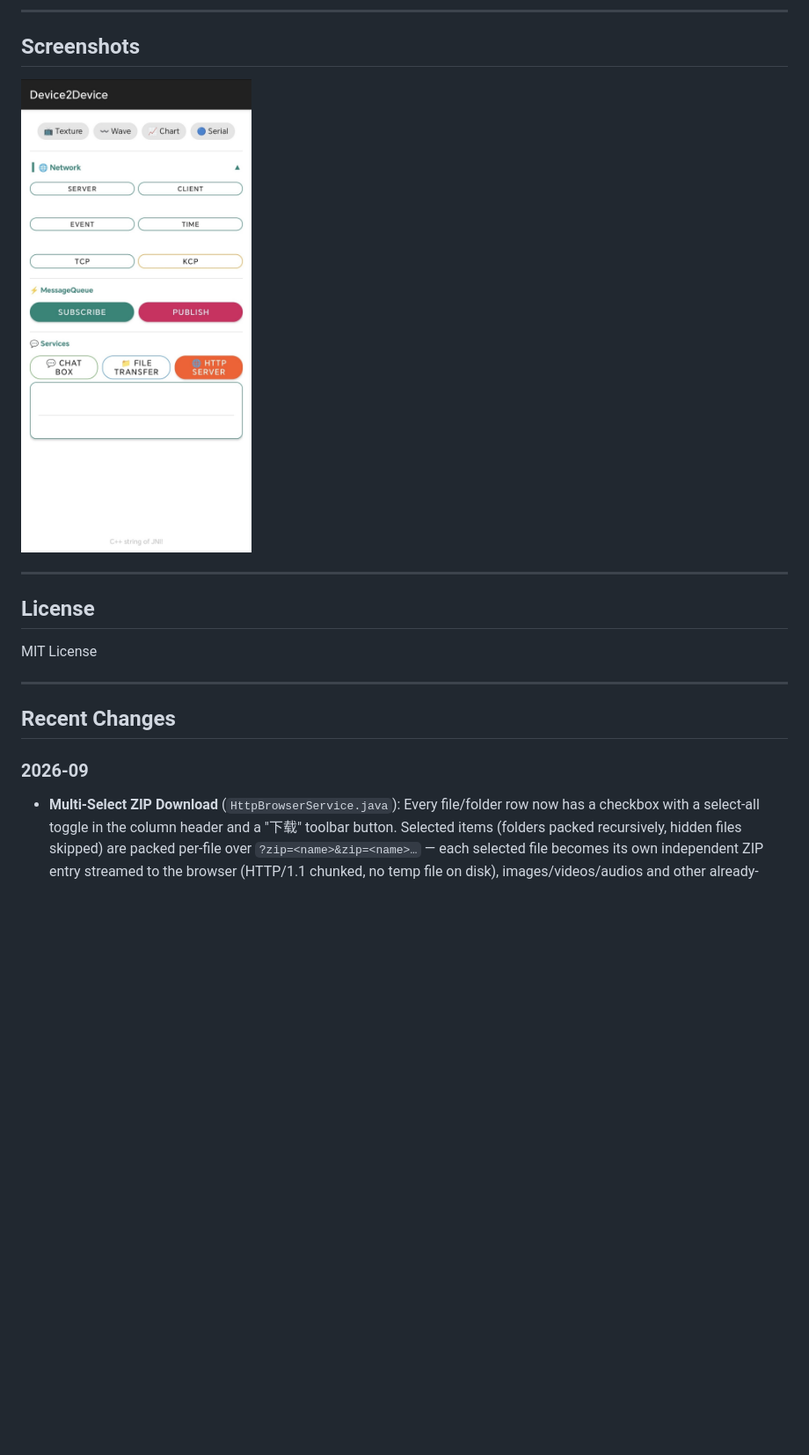
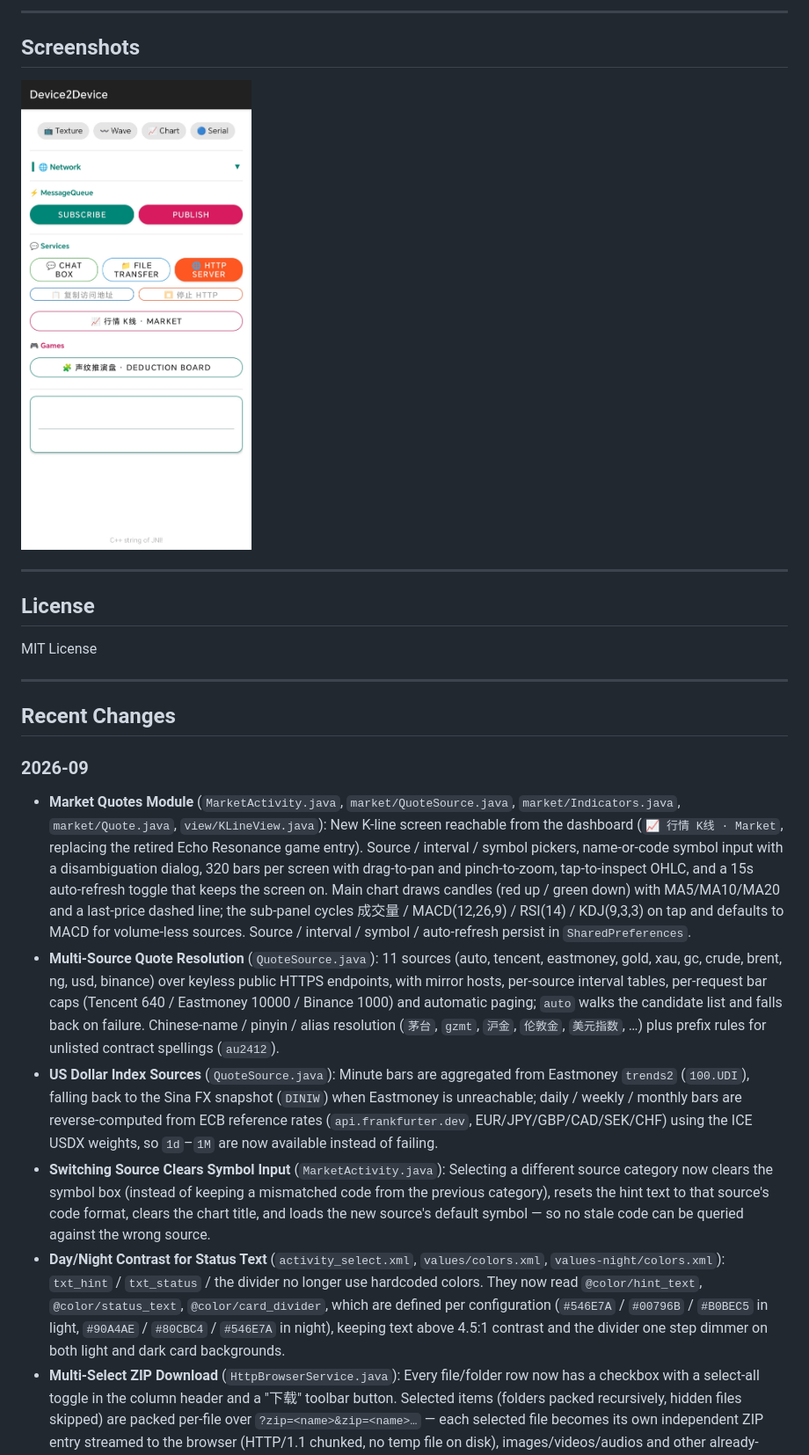
Before and after one commit to tsymiar/Device2Device, a Markdown page: README.md, the part around one of its changes. Shown at 88% size. GitHub-like rendering; pictures changed too: image/MainActivity.jpg; blank space fills up the shorter version.

Commit message:
Market quotes: multi-source K-line (A-shares, futures, forex/gold, crypto) with technical indicators

```diff
--- a/README.md
+++ b/README.md
@@ -240,6 +270,11 @@ MIT License
 
 ### 2026-09
 
+- **Market Quotes Module** (`MarketActivity.java`, `market/QuoteSource.java`, `market/Indicators.java`, `market/Quote.java`, `view/KLineView.java`): New K-line screen reachable from the dashboard (`📈 行情 K线 · Market`, replacing the retired Echo Resonance game entry). Source / interval / symbol pickers, name-or-code symbol input with a disambiguation dialog, 320 bars per screen with drag-to-pan and pinch-to-zoom, tap-to-inspect OHLC, and a 15s auto-refresh toggle that keeps the screen on. Main chart draws candles (red up / green down) with MA5/MA10/MA20 and a last-price dashed line; the sub-panel cycles 成交量 / MACD(12,26,9) / RSI(14) / KDJ(9,3,3) on tap and defaults to MACD for volume-less sources. Source / interval / symbol / auto-refresh persist in `SharedPreferences`.
+- **Multi-Source Quote Resolution** (`QuoteSource.java`): 11 sources (auto, tencent, eastmoney, gold, xau, gc, crude, brent, ng, usd, binance) over keyless public HTTPS endpoints, with mirror hosts, per-source interval tables, per-request bar caps (Tencent 640 / Eastmoney 10000 / Binance 1000) and automatic paging; `auto` walks the candidate list and falls back on failure. Chinese-name / pinyin / alias resolution (`茅台`, `gzmt`, `沪金`, `伦敦金`, `美元指数`, …) plus prefix rules for unlisted contract spellings (`au2412`).
+- **US Dollar Index Sources** (`QuoteSource.java`): Minute bars are aggregated from Eastmoney `trends2` (`100.UDI`), falling back to the Sina FX snapshot (`DINIW`) when Eastmoney is unreachable; daily / weekly / monthly bars are reverse-computed from ECB reference rates (`api.frankfurter.dev`, EUR/JPY/GBP/CAD/SEK/CHF) using the ICE USDX weights, so `1d`–`1M` are now available instead of failing.
+- **Switching Source Clears Symbol Input** (`MarketActivity.java`): Selecting a different source category now clears the symbol box (instead of keeping a mismatched code from the previous category), resets the hint text to that source's code format, clears the chart title, and loads the new source's default symbol — so no stale code can be queried against the wrong source.
+- **Day/Night Contrast for Status Text** (`activity_select.xml`, `values/colors.xml`, `values-night/colors.xml`): `txt_hint` / `txt_status` / the divider no longer use hardcoded colors. They now read `@color/hint_text`, `@color/status_text`, `@color/card_divider`, which are defined per configuration (`#546E7A` / `#00796B` / `#B0BEC5` in light, `#90A4AE` / `#80CBC4` / `#546E7A` in night), keeping text above 4.5:1 contrast and the divider one step dimmer on both light and dark card backgrounds.
 - **Multi-Select ZIP Download** (`HttpBrowserService.java`): Every file/folder row now has a checkbox with a select-all toggle in the column header and a "下载" toolbar button. Selected items (folders packed recursively, hidden files skipped) are packed per-file over `?zip=<name>&zip=<name>…` — each selected file becomes its own independent ZIP entry streamed to the browser (HTTP/1.1 chunked, no temp file on disk), images/videos/audios and other already-compressed files skip re-deflating, and a single unreadable file is skipped instead of corrupting the whole archive.
 - **HTTP Server Sortable File List** (`HttpBrowserService.java`): Web directory listing gained clickable column headers (Name / Size / Modified). Click toggles ascending/descending, folders always stay on top, name column uses natural numeric ordering (`IMG_2 < IMG_10`), active sort shows ▲/▼.
 - **Responsive File List Layout**: File names now claim all remaining row width (`flex:1`). Below 760px the size/date columns shrink; below 580px the modified-date and its clickable sortable column header both move to a second line (date stays visible and time sorting stays available on phones); full file name shows as a tooltip (`title`) when truncated.
```
Also changed, not shown: other parts of README.md (+35 -5 lines), 17 other files.
